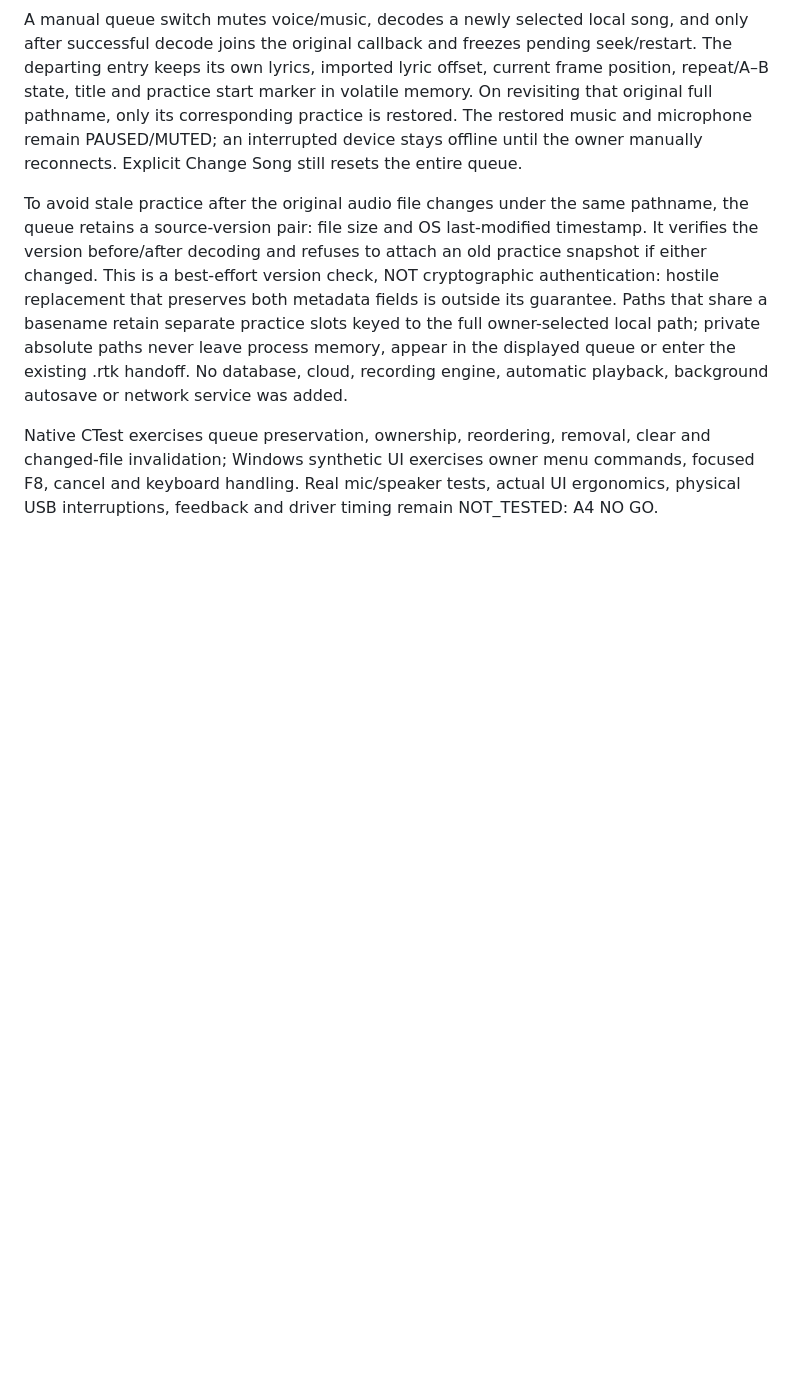
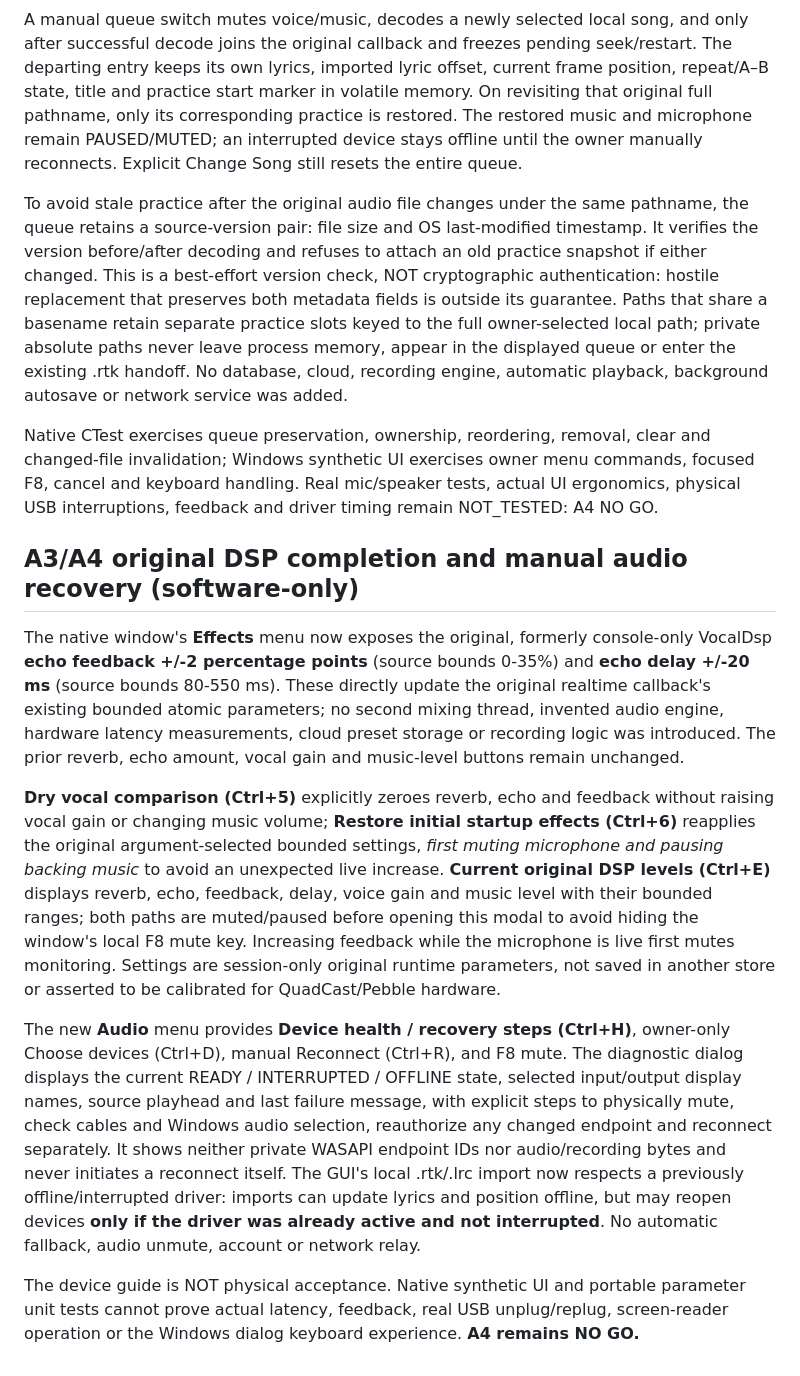
Before and after one commit to thiepn/karaoke, a Markdown page: native/a3/README.md, the part around the change. Drawn GitHub-style; blank space fills up the shorter version.

Commit message:
docs(native): complete original effects and owner-only recovery acceptance

```diff
--- a/native/a3/README.md
+++ b/native/a3/README.md
@@ -128,3 +128,13 @@ A manual queue switch mutes voice/music, decodes a newly selected local song, an
 To avoid stale practice after the original audio file changes under the same pathname, the queue retains a source-version pair: file size and OS last-modified timestamp. It verifies the version before/after decoding and refuses to attach an old practice snapshot if either changed. This is a best-effort version check, NOT cryptographic authentication: hostile replacement that preserves both metadata fields is outside its guarantee. Paths that share a basename retain separate practice slots keyed to the full owner-selected local path; private absolute paths never leave process memory, appear in the displayed queue or enter the existing .rtk handoff. No database, cloud, recording engine, automatic playback, background autosave or network service was added.
 
 Native CTest exercises queue preservation, ownership, reordering, removal, clear and changed-file invalidation; Windows synthetic UI exercises owner menu commands, focused F8, cancel and keyboard handling. Real mic/speaker tests, actual UI ergonomics, physical USB interruptions, feedback and driver timing remain NOT_TESTED: A4 NO GO.
+
+## A3/A4 original DSP completion and manual audio recovery (software-only)
+
+The native window's **Effects** menu now exposes the original, formerly console-only VocalDsp **echo feedback +/-2 percentage points** (source bounds 0-35%) and **echo delay +/-20 ms** (source bounds 80-550 ms). These directly update the original realtime callback's existing bounded atomic parameters; no second mixing thread, invented audio engine, hardware latency measurements, cloud preset storage or recording logic was introduced. The prior reverb, echo amount, vocal gain and music-level buttons remain unchanged.
+
+**Dry vocal comparison (Ctrl+5)** explicitly zeroes reverb, echo and feedback without raising vocal gain or changing music volume; **Restore initial startup effects (Ctrl+6)** reapplies the original argument-selected bounded settings, *first muting microphone and pausing backing music* to avoid an unexpected live increase. **Current original DSP levels (Ctrl+E)** displays reverb, echo, feedback, delay, voice gain and music level with their bounded ranges; both paths are muted/paused before opening this modal to avoid hiding the window's local F8 mute key. Increasing feedback while the microphone is live first mutes monitoring. Settings are session-only original runtime parameters, not saved in another store or asserted to be calibrated for QuadCast/Pebble hardware.
+
+The new **Audio** menu provides **Device health / recovery steps (Ctrl+H)**, owner-only Choose devices (Ctrl+D), manual Reconnect (Ctrl+R), and F8 mute. The diagnostic dialog displays the current READY / INTERRUPTED / OFFLINE state, selected input/output display names, source playhead and last failure message, with explicit steps to physically mute, check cables and Windows audio selection, reauthorize any changed endpoint and reconnect separately. It shows neither private WASAPI endpoint IDs nor audio/recording bytes and never initiates a reconnect itself. The GUI's local .rtk/.lrc import now respects a previously offline/interrupted driver: imports can update lyrics and position offline, but may reopen devices **only if the driver was already active and not interrupted**. No automatic fallback, audio unmute, account or network relay.
+
+The device guide is NOT physical acceptance. Native synthetic UI and portable parameter unit tests cannot prove actual latency, feedback, real USB unplug/replug, screen-reader operation or the Windows dialog keyboard experience. **A4 remains NO GO.**
```
Also changed, not shown: docs/A3_OWNER_HARDWARE_ACCEPTANCE.md (+7 -0 lines).
